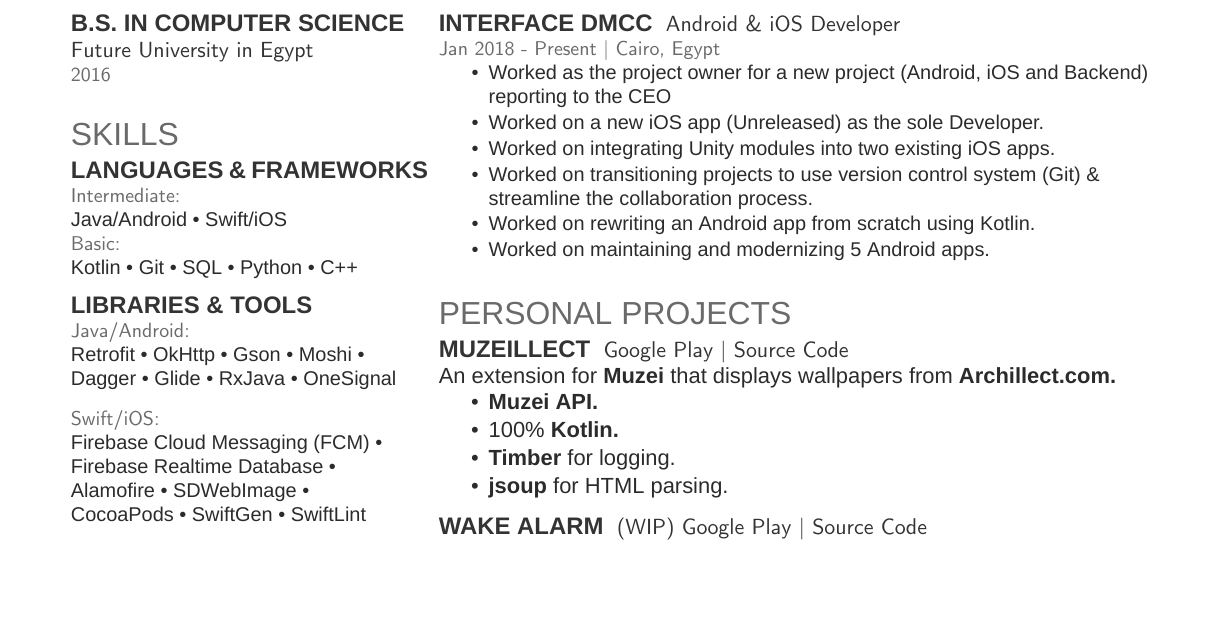
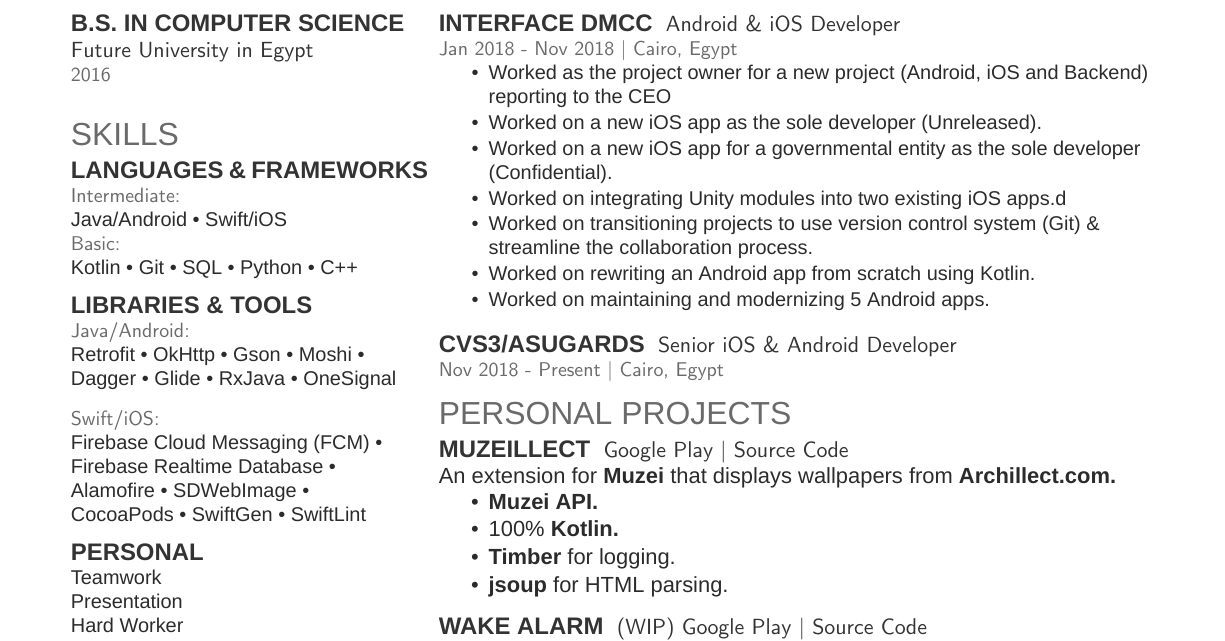
Before and after one commit to StevenSorial/Resume, a LaTeX CV (Resume.tex): part of the page, cut so that both start at the same text, the shorter picture padded with empty space. Compiled offline with XeLaTeX; a missing font is replaced by an installed copy or a similar font.

Commit message:
Add New Position

```diff
--- a/Resume.tex
+++ b/Resume.tex
@@ -147,18 +147,24 @@
 \section{Experience}
 \runsubsection{Interface dmcc}
 \descript{Android \& iOS Developer}
-\location{Jan 2018 - Present | Cairo, Egypt}
+\location{Jan 2018 - Nov 2018 | Cairo, Egypt}
 \vspace{\topsep} % Hacky fix for awkward extra vertical space
 \begin{tightemize}
 \item Worked as the project owner for a new project (Android, iOS and Backend) reporting to the CEO
-\item Worked on a new iOS app (Unreleased) as the sole Developer.
-\item Worked on integrating Unity modules into two existing iOS apps.
+\item Worked on a new iOS app as the sole developer (Unreleased).
+\item Worked on a new iOS app for a governmental entity as the sole developer (Confidential).
+\item Worked on integrating Unity modules into two existing iOS apps.d
 \item Worked on transitioning projects to use version control system (Git) \& streamline the collaboration process.
 \item Worked on rewriting an Android app from scratch using Kotlin.
 \item Worked on maintaining and modernizing 5 Android apps.
 \end{tightemize}
 \sectionsep
 
+\runsubsection{CVS3/ASUGARDS}
+\descript{Senior iOS \& Android Developer}
+\location{Nov 2018 - Present | Cairo, Egypt}
+%\begin{tightemize}
+%\end{tightemize}
 %%%%%%%%%%%%%%%%%%%%%%%%%%%%%%%%%%%%%%
 %     PERSONAL PROJECTS
 %%%%%%%%%%%%%%%%%%%%%%%%%%%%%%%%%%%%%%
```
Also changed, not shown: Resume.pdf.
